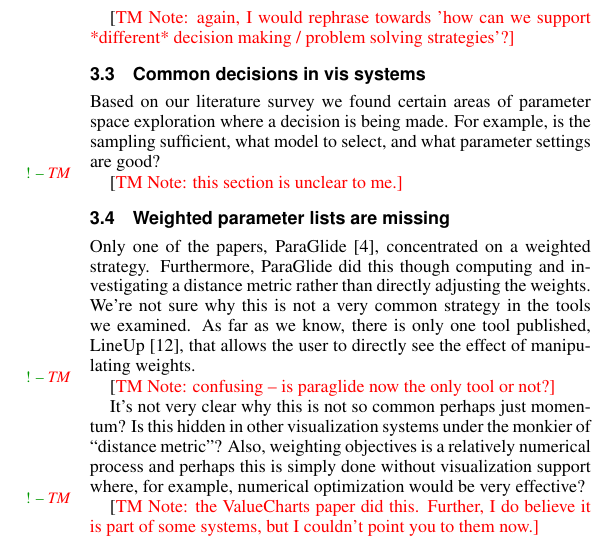
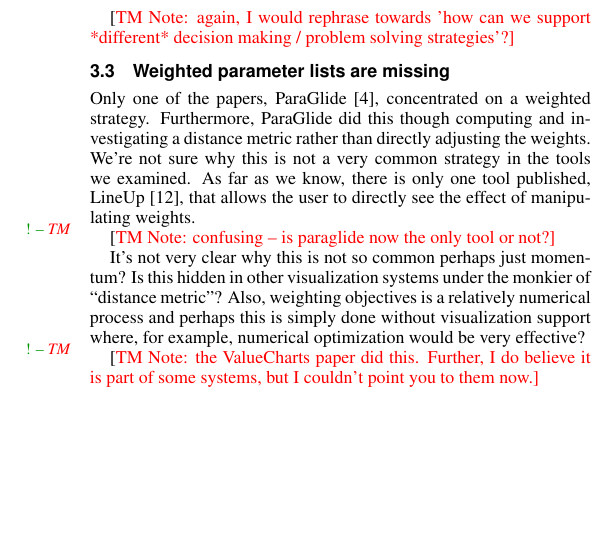
Before and after one commit to gabysbrain/decision_making-vdmu2015, a LaTeX document (uw2015.tex, which reads proposal.tex): part of one column of page 4 of 5, cut so that both start at the same text, the shorter picture padded with empty space. Compiled offline with pdfLaTeX.

Commit message:
decisions in vis systems needs work until we do more research

```diff
--- a/proposal.tex
+++ b/proposal.tex
@@ -383,14 +383,14 @@ comprehensively examine all the options.
 \tmnote{again, I would rephrase towards 'how can we support *different* decision making / problem solving strategies'?}
 
 
-\subsection{Common decisions in vis systems}
-\label{common-decisions-in-vis-systems}
+%\subsection{Common decisions in vis systems}
+%\label{common-decisions-in-vis-systems}
 
-Based on our literature survey we found certain areas of parameter space
-exploration where a decision is being made.  For example, is the sampling
-sufficient, what model to select, and what parameter settings are good?
+%Based on our literature survey we found certain areas of parameter space
+%exploration where a decision is being made.  For example, is the sampling
+%sufficient, what model to select, and what parameter settings are good?
 
-\tmnote{this section is unclear to me.}
+%\tmnote{this section is unclear to me.}
 
 \subsection{Weighted parameter lists are
 missing}\label{weighted-parameter-lists-are-missing}
```
